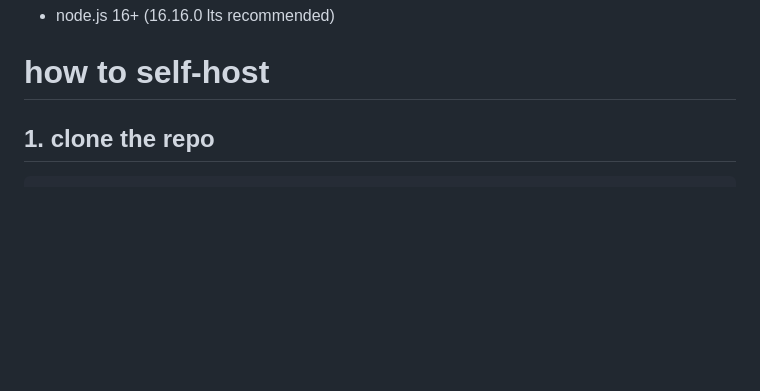
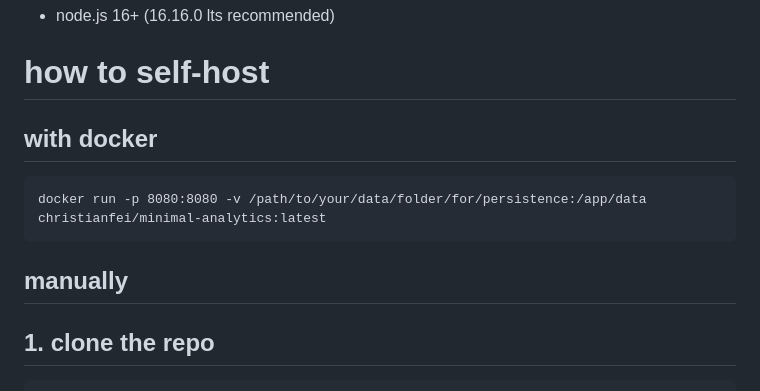
Before and after one commit to christian-fei/minimal-analytics, a Markdown page: README.md, the part around the change. Drawn GitHub-style; blank space fills up the shorter version.

Commit message:
docs: host with docker

````diff
--- a/README.md
+++ b/README.md
@@ -18,6 +18,14 @@ See [Minimal Analytics in action](https://s.cri.dev)
 - node.js 16+ (16.16.0 lts recommended)
 
 # how to self-host
+
+## with docker
+
+```
+docker run -p 8080:8080 -v /path/to/your/data/folder/for/persistence:/app/data christianfei/minimal-analytics:latest
+```
+
+## manually
 
 ## 1. clone the repo
 
````
